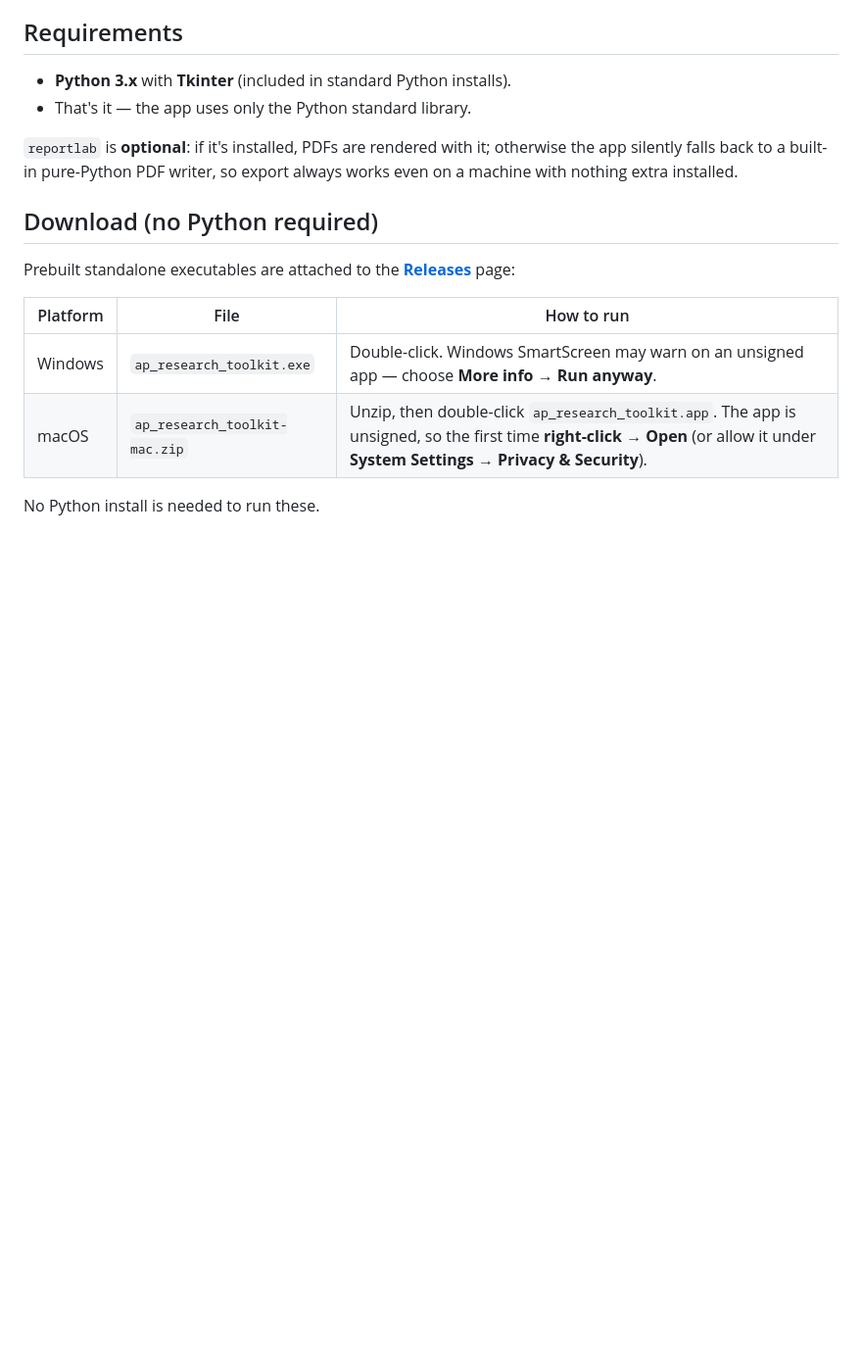
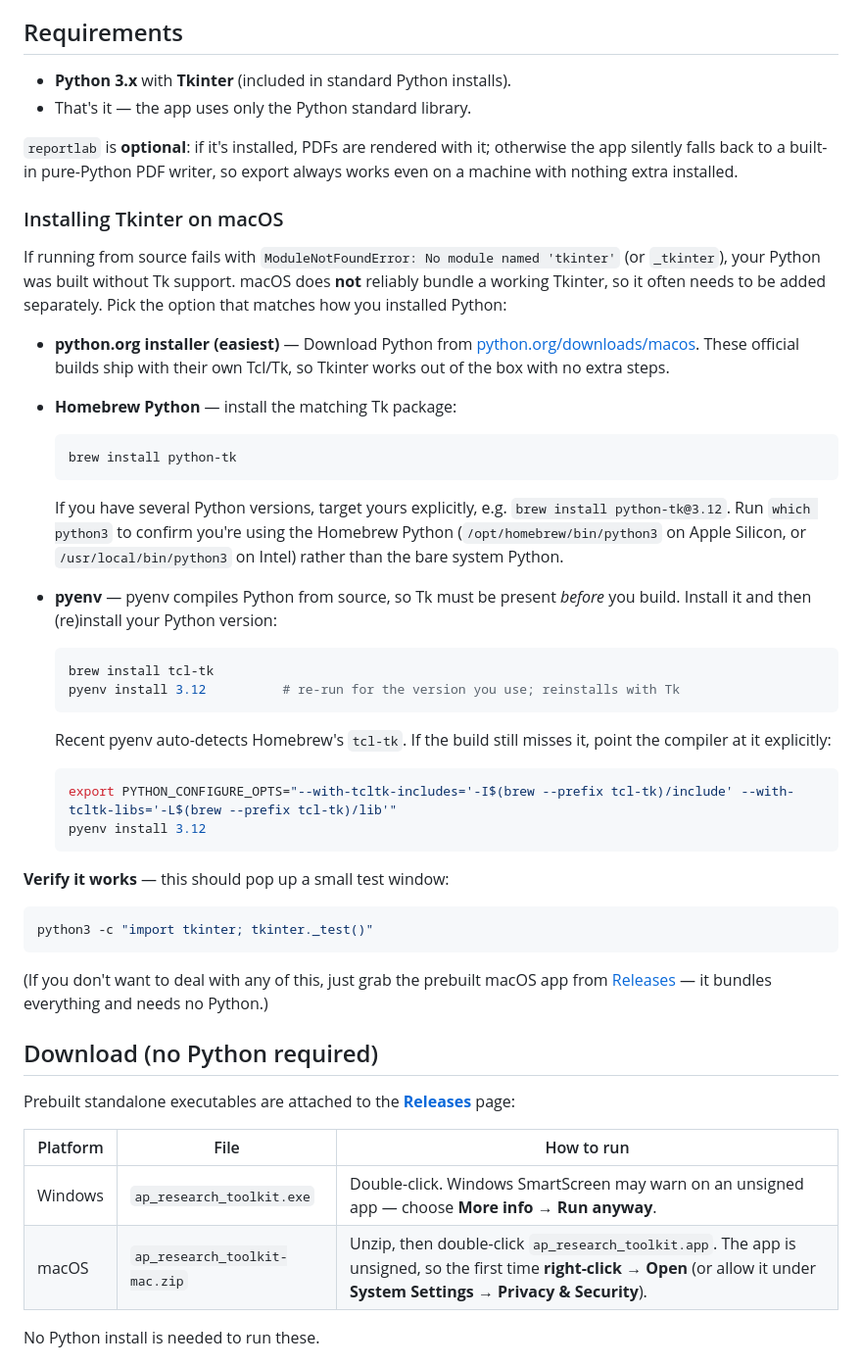
Before and after one commit to DupeisTaken/ap-research-toolkit, a Markdown page: README.md, the part around the change. Shown at 98% size. GitHub-like rendering; blank space fills up the shorter version.

Commit message:
Document installing Tkinter on macOS in README
Covers the python.org installer, Homebrew (python-tk), and pyenv
(tcl-tk + PYTHON_CONFIGURE_OPTS) paths, plus a verify command, for the
common "No module named tkinter" failure when running from source on macOS.

Co-Authored-By: Claude Opus 4.8 <noreply@anthropic.com>

````diff
--- a/README.md
+++ b/README.md
@@ -34,6 +34,54 @@ locally on your machine.
 `reportlab` is **optional**: if it's installed, PDFs are rendered with it;
 otherwise the app silently falls back to a built-in pure-Python PDF writer, so
 export always works even on a machine with nothing extra installed.
+
+### Installing Tkinter on macOS
+
+If running from source fails with `ModuleNotFoundError: No module named
+'tkinter'` (or `_tkinter`), your Python was built without Tk support. macOS
+does **not** reliably bundle a working Tkinter, so it often needs to be added
+separately. Pick the option that matches how you installed Python:
+
+- **python.org installer (easiest)** — Download Python from
+  [python.org/downloads/macos](https://www.python.org/downloads/macos/). These
+  official builds ship with their own Tcl/Tk, so Tkinter works out of the box
+  with no extra steps.
+
+- **Homebrew Python** — install the matching Tk package:
+
+  ```bash
+  brew install python-tk
+  ```
+
+  If you have several Python versions, target yours explicitly, e.g.
+  `brew install python-tk@3.12`. Run `which python3` to confirm you're using the
+  Homebrew Python (`/opt/homebrew/bin/python3` on Apple Silicon, or
+  `/usr/local/bin/python3` on Intel) rather than the bare system Python.
+
+- **pyenv** — pyenv compiles Python from source, so Tk must be present *before*
+  you build. Install it and then (re)install your Python version:
+
+  ```bash
+  brew install tcl-tk
+  pyenv install 3.12          # re-run for the version you use; reinstalls with Tk
+  ```
+
+  Recent pyenv auto-detects Homebrew's `tcl-tk`. If the build still misses it,
+  point the compiler at it explicitly:
+
+  ```bash
+  export PYTHON_CONFIGURE_OPTS="--with-tcltk-includes='-I$(brew --prefix tcl-tk)/include' --with-tcltk-libs='-L$(brew --prefix tcl-tk)/lib'"
+  pyenv install 3.12
+  ```
+
+**Verify it works** — this should pop up a small test window:
+
+```bash
+python3 -c "import tkinter; tkinter._test()"
+```
+
+(If you don't want to deal with any of this, just grab the prebuilt macOS app
+from [Releases](../../releases) — it bundles everything and needs no Python.)
 
 ## Download (no Python required)
 
````
